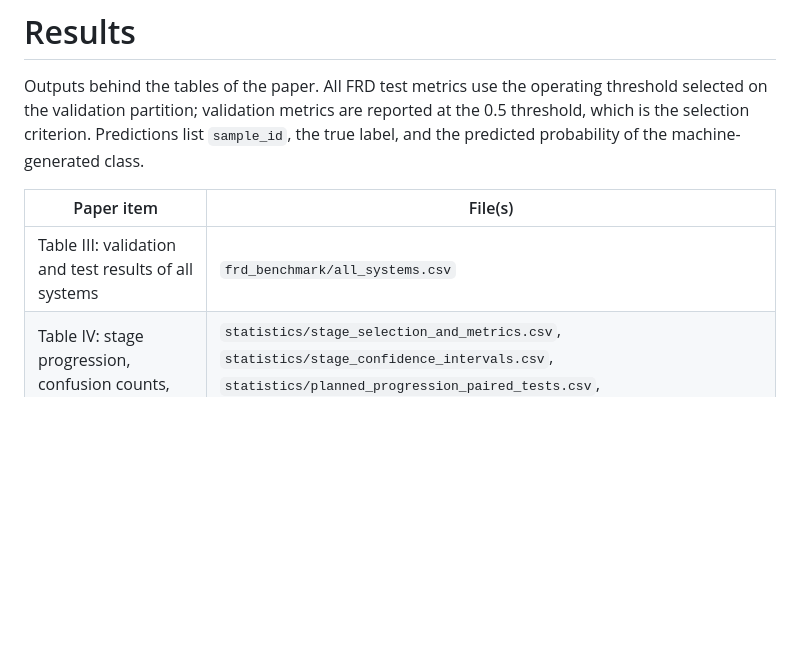
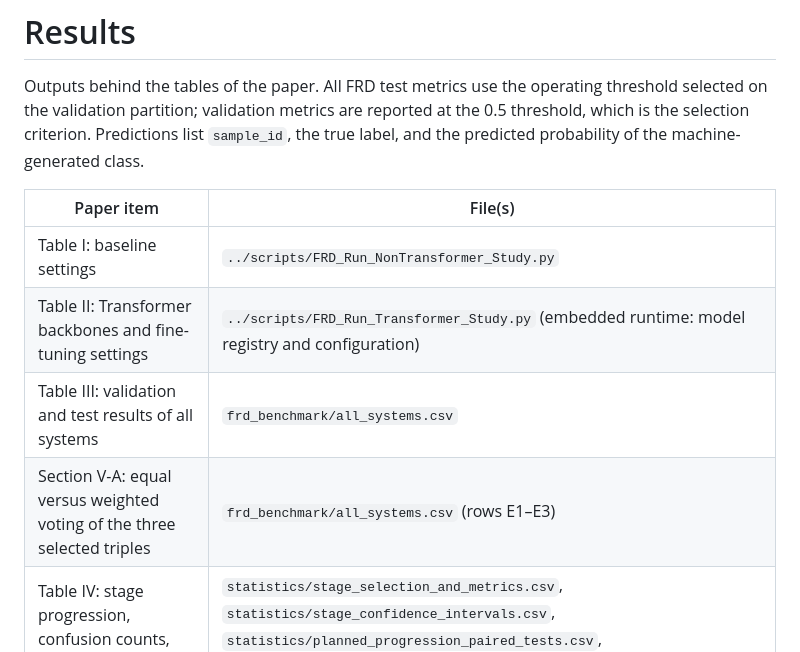
Before and after one commit to karatasarzu/fake-review-detection-cross-paradigm, a Markdown page: results/README.md, the part around the change. Rendered like a GitHub page; blank space fills up the shorter version.

```diff
--- a/results/README.md
+++ b/results/README.md
@@ -8,7 +8,10 @@ machine-generated class.
 
 | Paper item | File(s) |
 |---|---|
+| Table I: baseline settings | `../scripts/FRD_Run_NonTransformer_Study.py` |
+| Table II: Transformer backbones and fine-tuning settings | `../scripts/FRD_Run_Transformer_Study.py` (embedded runtime: model registry and configuration) |
 | Table III: validation and test results of all systems | `frd_benchmark/all_systems.csv` |
+| Section V-A: equal versus weighted voting of the three selected triples | `frd_benchmark/all_systems.csv` (rows E1–E3) |
 | Table IV: stage progression, confusion counts, paired tests | `statistics/stage_selection_and_metrics.csv`, `statistics/stage_confidence_intervals.csv`, `statistics/planned_progression_paired_tests.csv`, `statistics/planned_progression_bootstrap_effects.csv` |
 | Table V: sentiment ablation | `statistics/sentiment_ablation_paired_tests.csv`, `statistics/sentiment_ablation_bootstrap_effects.csv` |
 | Table VI: AiGen-FoodReview zero-shot | `external_aigen/all_systems_primary_metrics_with_ci.csv` |
```
Also changed, not shown: README.md (+93 -13 lines).
